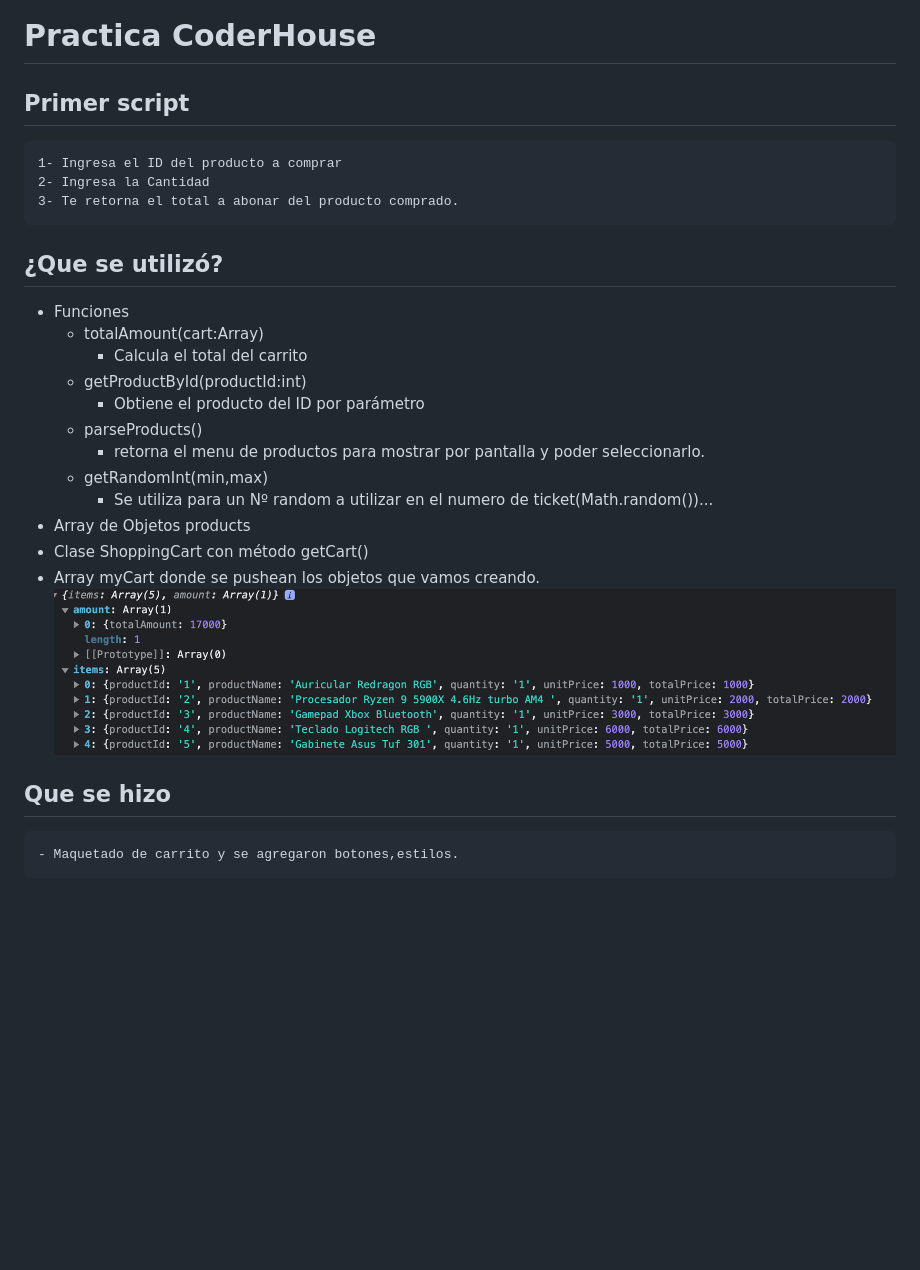
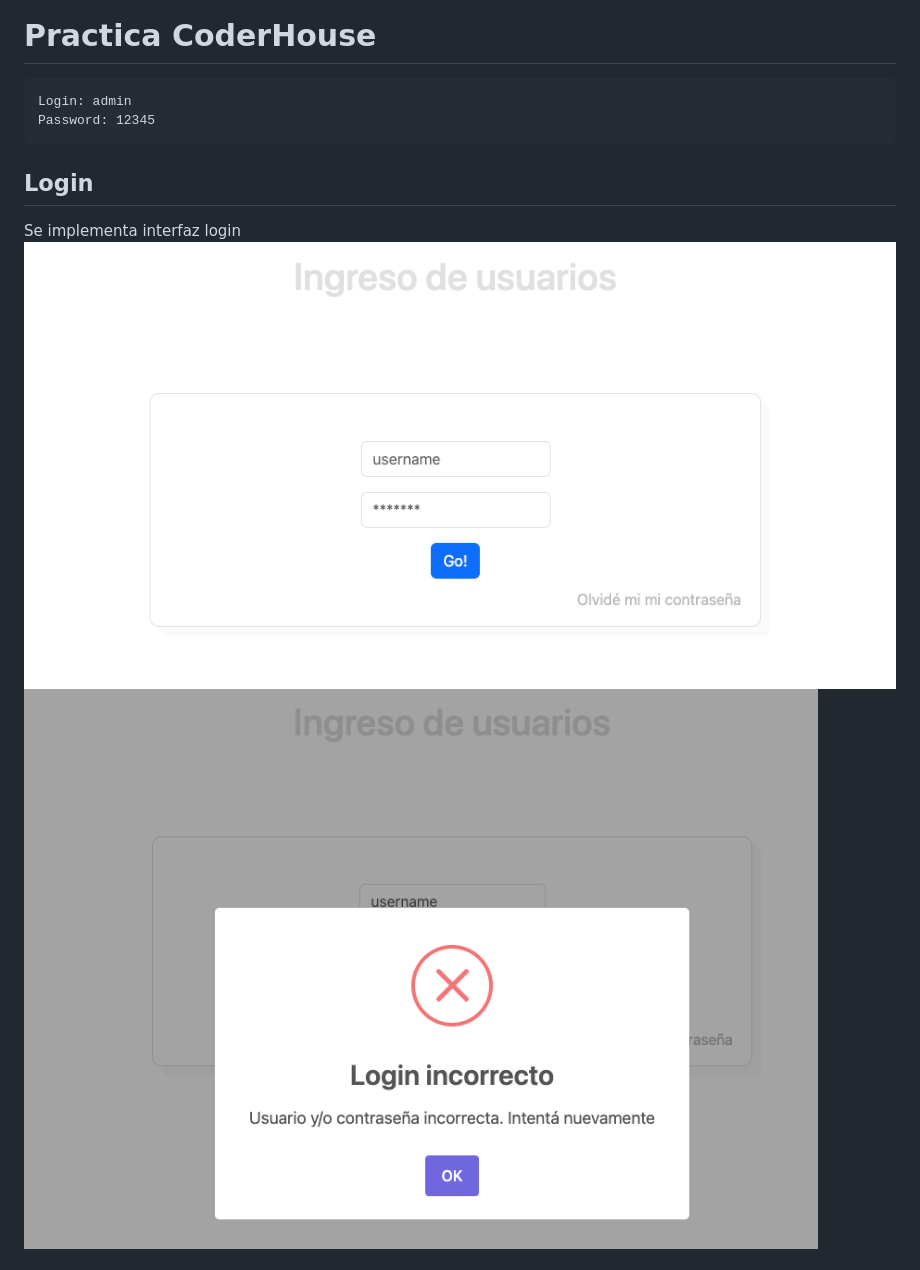
Before and after one commit to luisbattle/coderhouse_js, a Markdown page: Readme.md, the part around one of its changes. Drawn GitHub-style; pictures changed too: img/login-error.png (added), img/login.png (added), img/myCart.png (deleted); blank space fills up the shorter version.

`````diff
--- a/Readme.md
+++ b/Readme.md
@@ -1,29 +1,10 @@
 # Practica CoderHouse
-
-## Primer script
-````
-1- Ingresa el ID del producto a comprar
-2- Ingresa la Cantidad
-3- Te retorna el total a abonar del producto comprado.
-````
-
-## ¿Que se utilizó?
-
-- Funciones
-    - totalAmount(cart:Array)
-        - Calcula el total del carrito
-    - getProductById(productId:int)
-        - Obtiene el producto del ID por parámetro
-    - parseProducts()
-        - retorna el menu de productos para mostrar por pantalla y poder seleccionarlo.
-    - getRandomInt(min,max)
-        - Se utiliza para un Nº random a utilizar en el numero de ticket(Math.random())...
-- Array de Objetos products
-- Clase ShoppingCart con método getCart()
-- Array myCart donde se pushean los objetos que vamos creando.
-![Alt text](./img/myCart.png)
+    Login: admin
+    Password: 12345
 
 
-## Que se hizo
-    - Maquetado de carrito y se agregaron botones,estilos.
+## Login
+Se implementa interfaz login
+![](./img/login.png)
+![](./img/login-error.png)
 
`````
Also changed, not shown: other parts of Readme.md (+10 -2 lines), img/carrito-de-compras.png (added), img/local-storage.png (added), img/login-logout.png (added), 3 other files.
